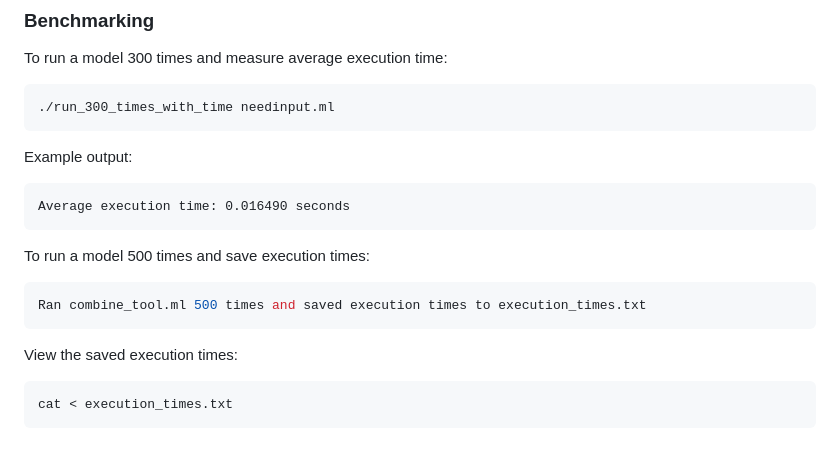
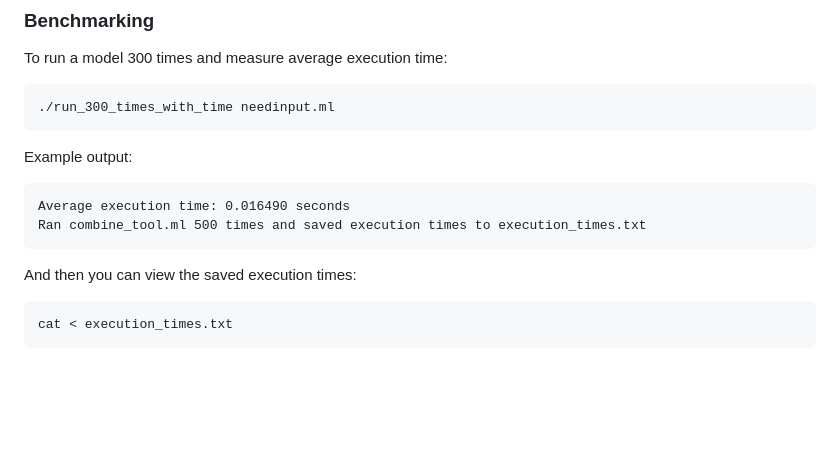
Before and after one commit to noamKap1/final-project-linear-reduction, a Markdown page: README.md, the part around the change. GitHub-like rendering; blank space fills up the shorter version.

````diff
--- a/README.md
+++ b/README.md
@@ -37,15 +37,10 @@ To run a model 300 times and measure average execution time:
 Example output:
 ```
 Average execution time: 0.016490 seconds
-```
-
-To run a model 500 times and save execution times:
-
-```bash
 Ran combine_tool.ml 500 times and saved execution times to execution_times.txt
 ```
 
-View the saved execution times:
+And then you can view the saved execution times:
 ```bash
 cat < execution_times.txt
 ```
````
